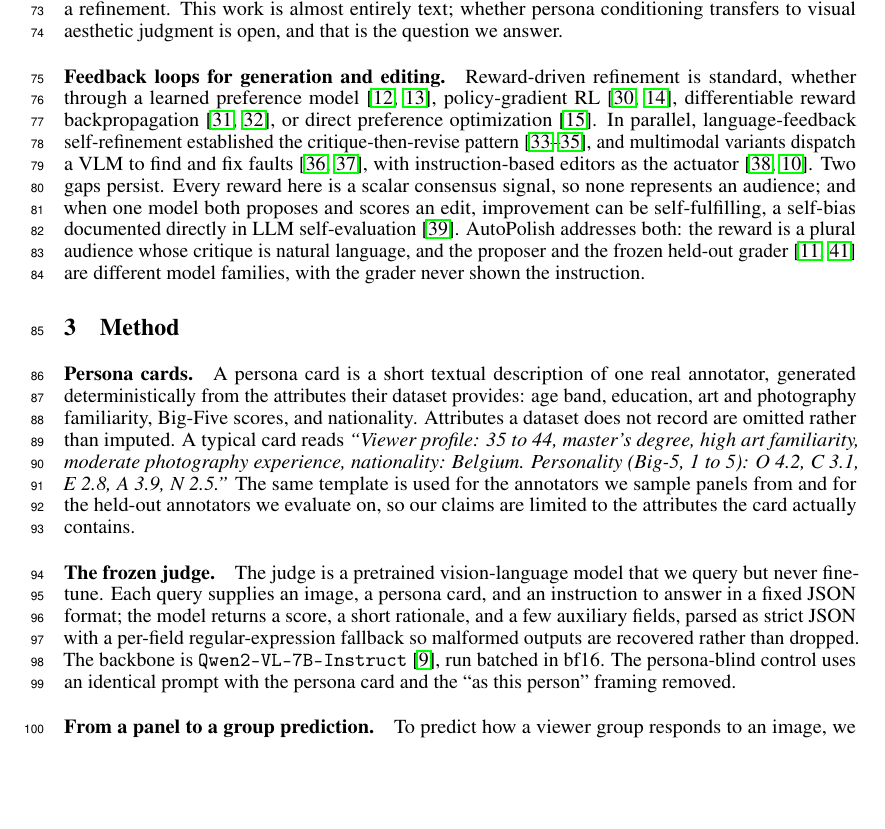
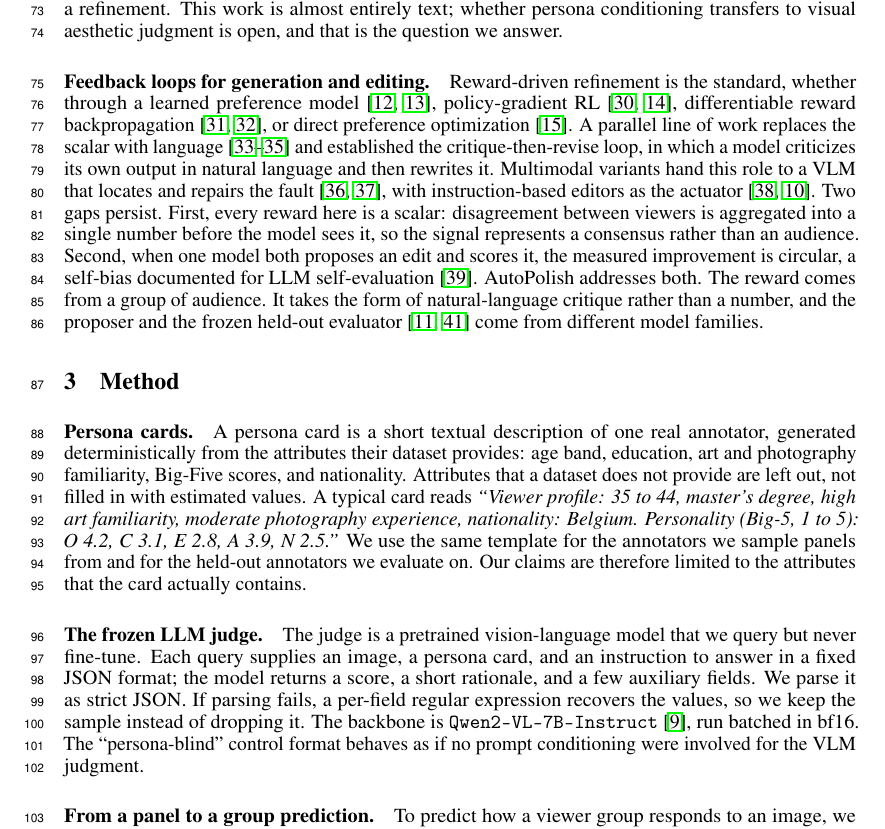
Before and after one commit to SajjadPSavoji/SyntheticAudience, a LaTeX paper (docs/paper/neurips_creative_ai/autopolish.tex): part of page 3 of 24, cut so that both start at the same text, the shorter picture padded with empty space. Compiled offline with pdfLaTeX.

Commit message:
updated till experiments

```diff
--- a/docs/paper/neurips_creative_ai/autopolish.tex
+++ b/docs/paper/neurips_creative_ai/autopolish.tex
@@ -189,14 +189,13 @@ In short, our contributions are:
 
 \paragraph{Simulating Human Behavior with language models.} Conditioning a language model on demographic characteristics reproduces survey response distributions with surprising fidelity \citep{argyle2023}. Still, the follow-up literature is more cautious: synthetic responses show systematically lower variance than human data \citep{bisbee2024synthetic}, opinion distributions are misaligned with several demographic groups \citep{santurkar2023whose}, and persona prompts can tip into stereotypes \citep{cheng2023compost}. Two lessons carry over. Aggregate-level simulation is more trustworthy than individual-level simulation, and calibration is a prerequisite rather than a refinement. This work is almost entirely text; whether persona conditioning transfers to visual aesthetic judgment is open, and that is the question we answer.
 
-\paragraph{Feedback loops for generation and editing.} Reward-driven refinement is standard, whether through a learned preference model \citep{xu2023imagereward, kirstain2023pickapic}, policy-gradient RL \citep{fan2023dpok, black2024ddpo}, differentiable reward backpropagation \citep{clark2024draft, prabhudesai2023alignprop}, or direct preference optimization \citep{wallace2024dpo}. In parallel, language-feedback self-refinement established the critique-then-revise pattern \citep{madaan2023selfrefine, shinn2023reflexion, gou2024critic}, and multimodal variants dispatch a VLM to find and fix faults \citep{wu2024sld, wang2024genartist}, with instruction-based editors as the actuator \citep{brooks2023instructpix2pix, flux2024}. Two gaps persist. Every reward here is a scalar consensus signal, so none represents an audience; and when one model both proposes and scores an edit, improvement can be self-fulfilling, a self-bias documented directly in LLM self-evaluation \citep{xu2024selfbias}. AutoPolish addresses both: the reward is a plural audience whose critique is natural language, and the proposer and the frozen held-out grader \citep{schuhmann2022, oquab2023} are different model families, with the grader never shown the instruction.
-
+\paragraph{Feedback loops for generation and editing.} Reward-driven refinement is the standard, whether through a learned preference model \citep{xu2023imagereward, kirstain2023pickapic}, policy-gradient RL \citep{fan2023dpok, black2024ddpo}, differentiable reward backpropagation \citep{clark2024draft, prabhudesai2023alignprop}, or direct preference optimization \citep{wallace2024dpo}. A parallel line of work replaces the scalar with language \citep{madaan2023selfrefine, shinn2023reflexion, gou2024critic} and established the critique-then-revise loop, in which a model criticizes its own output in natural language and then rewrites it. Multimodal variants hand this role to a VLM that locates and repairs the fault \citep{wu2024sld, wang2024genartist}, with instruction-based editors as the actuator \citep{brooks2023instructpix2pix, flux2024}. Two gaps persist. First, every reward here is a scalar: disagreement between viewers is aggregated into a single number before the model sees it, so the signal represents a consensus rather than an audience. Second, when one model both proposes an edit and scores it, the measured improvement is circular, a self-bias documented for LLM self-evaluation \citep{xu2024selfbias}. AutoPolish addresses both. The reward comes from a group of audience. It takes the form of natural-language critique rather than a number, and the proposer and the frozen held-out evaluator \citep{schuhmann2022, oquab2023} come from different model families.
 
 \section{Method}
 
-\paragraph{Persona cards.} A persona card is a short textual description of one real annotator, generated deterministically from the attributes their dataset provides: age band, education, art and photography familiarity, Big-Five scores, and nationality. Attributes a dataset does not record are omitted rather than imputed. A typical card reads \emph{``Viewer profile: 35 to 44, master's degree, high art familiarity, moderate photography experience, nationality: Belgium. Personality (Big-5, 1 to 5): O 4.2, C 3.1, E 2.8, A 3.9, N 2.5.''} The same template is used for the annotators we sample panels from and for the held-out annotators we evaluate on, so our claims are limited to the attributes the card actually contains.
+\paragraph{Persona cards.} A persona card is a short textual description of one real annotator, generated deterministically from the attributes their dataset provides: age band, education, art and photography familiarity, Big-Five scores, and nationality. Attributes that a dataset does not provide are left out, not filled in with estimated values. A typical card reads \emph{``Viewer profile: 35 to 44, master's degree, high art familiarity, moderate photography experience, nationality: Belgium. Personality (Big-5, 1 to 5): O 4.2, C 3.1, E 2.8, A 3.9, N 2.5.''} We use the same template for the annotators we sample panels from and for the held-out annotators we evaluate on. Our claims are therefore limited to the attributes that the card actually contains.
 
-\paragraph{The frozen judge.} The judge is a pretrained vision-language model that we query but never fine-tune. Each query supplies an image, a persona card, and an instruction to answer in a fixed JSON format; the model returns a score, a short rationale, and a few auxiliary fields, parsed as strict JSON with a per-field regular-expression fallback so malformed outputs are recovered rather than dropped. The backbone is \texttt{Qwen2-VL-7B-Instruct} \citep{wang2024qwen2vl}, run batched in bf16. The persona-blind control uses an identical prompt with the persona card and the ``as this person'' framing removed.
+\paragraph{The frozen LLM judge.} The judge is a pretrained vision-language model that we query but never fine-tune. Each query supplies an image, a persona card, and an instruction to answer in a fixed JSON format; the model returns a score, a short rationale, and a few auxiliary fields. We parse it as strict JSON. If parsing fails, a per-field regular expression recovers the values, so we keep the sample instead of dropping it.  The backbone is \texttt{Qwen2-VL-7B-Instruct} \citep{wang2024qwen2vl}, run batched in bf16. The “persona-blind” control format behaves as if no prompt conditioning were involved for the VLM judgment.
 
 \paragraph{From a panel to a group prediction.} To predict how a viewer group responds to an image, we sample $N$ persona cards whose attributes match that group, query the judge once per card, and summarize the reactions: the mean and spread of the scores, the most frequent complaints extracted from the rationales, and, for a pair of groups, the difference between their means.
 
```
